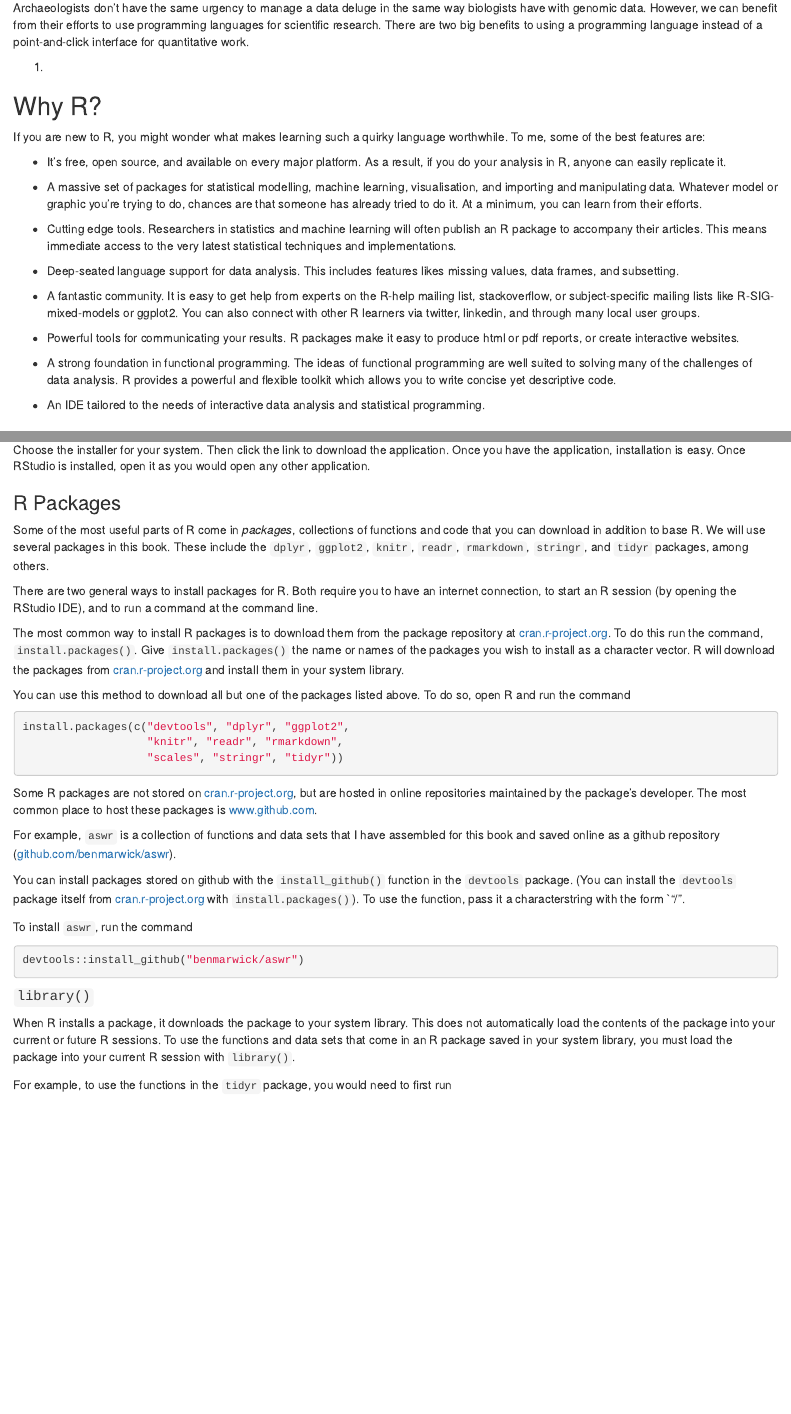
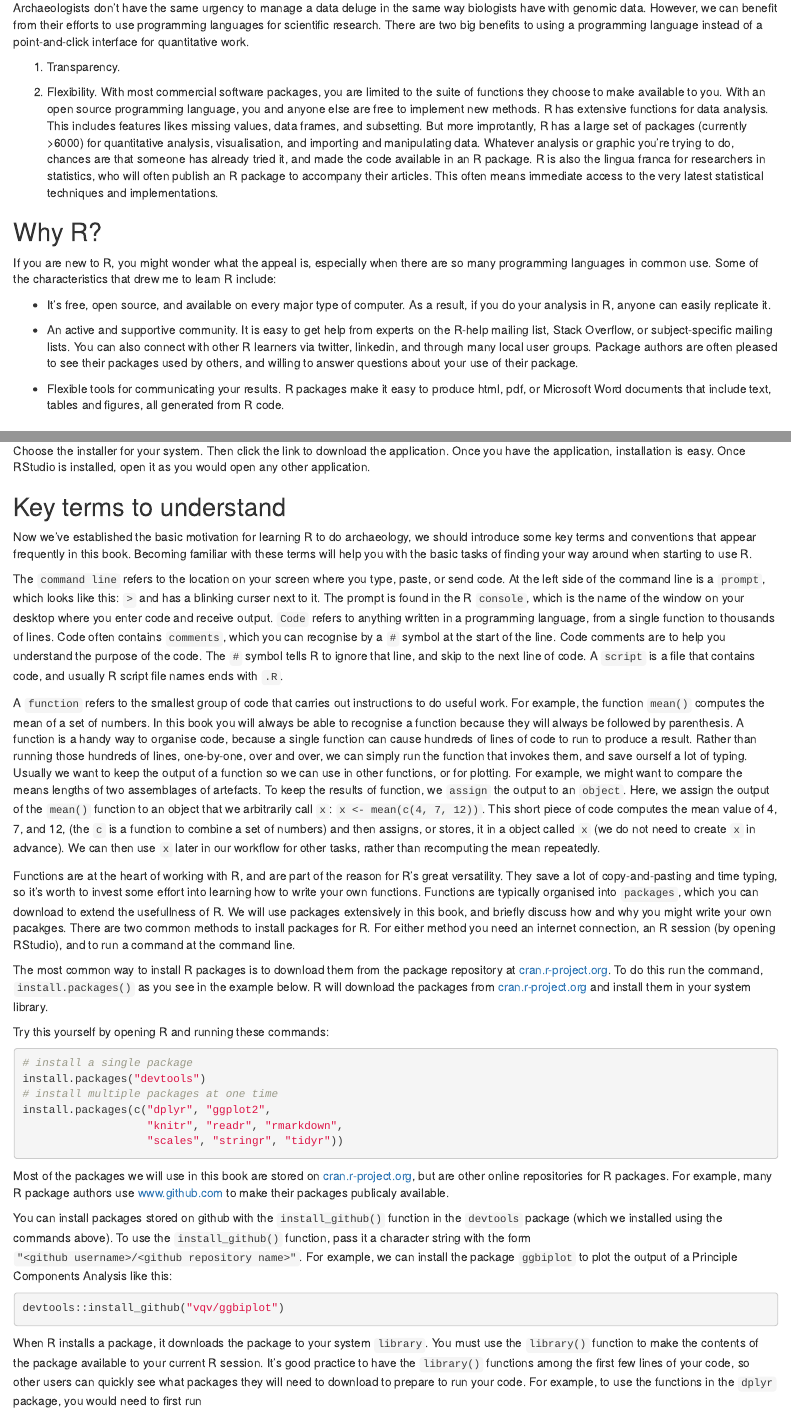
Before and after one commit to benmarwick/aswr, an R Markdown document (intro.Rmd): the page in a window 1100 px wide, from 1410 px down, and a second part further down, joined at a grey line. Rendered offline with R 4.5, knitr and Pandoc, with nearby package versions; drawn as R Markdown's standard HTML page in place of the format the file asks for.

Commit message:
more key terms

````diff
--- a/intro.Rmd
+++ b/intro.Rmd
@@ -46,27 +46,19 @@ In recent years, biologists have seen great increases in volumes of genomic data
 
 Archaeologists don't have the same urgency to manage a data deluge in the same way biologists have with genomic data. However, we can benefit from their efforts to use programming languages for scientific research. There are two big benefits to using a programming language instead of a point-and-click interface for quantitative work.
 
-1.
+1. Transparency.
+
+2. Flexibility. With most commercial software packages, you are limited to the suite of functions they choose to make available to you. With an open source programming language, you and anyone else are free to implement new methods. R has extensive functions for data analysis. This includes features likes missing values, data frames, and subsetting. But more improtantly, R has a large set of packages (currently >6000) for quantitative analysis, visualisation, and importing and manipulating data. Whatever analysis or graphic you're trying to do, chances are that someone has already tried it, and made the code available in an R package. R is also the lingua franca for researchers in statistics, who will often publish an R package to accompany their articles. This often means immediate access to the very latest statistical techniques and implementations.
 
 ## Why R?
 
-If you are new to R, you might wonder what makes learning such a quirky language worthwhile. To me, some of the best features are:
+If you are new to R, you might wonder what the appeal is, especially when there are so many programming languages in common use. Some of the characteristics that drew me to learn R include:
 
-* It's free, open source, and available on every major platform. As a result, if you do your analysis in R, anyone can easily replicate it.
+* It's free, open source, and available on every major type of computer. As a result, if you do your analysis in R, anyone can easily replicate it.
 
-* A massive set of packages for statistical modelling, machine learning, visualisation, and importing and manipulating data. Whatever model or graphic you're trying to do, chances are that someone has already tried to do it. At a minimum, you can learn from their efforts.
+* An active and supportive community. It is easy to get help from experts on the R-help mailing list, Stack Overflow, or subject-specific mailing lists. You can also connect with other R learners via twitter, linkedin, and through many local user groups. Package authors are often pleased to see their packages used by others, and willing to answer questions about your use of their package.
 
-* Cutting edge tools. Researchers in statistics and machine learning will often publish an R package to accompany their articles. This means immediate access to the very latest statistical techniques and implementations.
-
-* Deep-seated language support for data analysis. This includes features likes missing values, data frames, and subsetting.
-
-* A fantastic community. It is easy to get help from experts on the R-help mailing list, stackoverflow, or subject-specific mailing lists like R-SIG-mixed-models or ggplot2. You can also connect with other R learners via twitter, linkedin, and through many local user groups.
-
-* Powerful tools for communicating your results. R packages make it easy to produce html or pdf reports, or create interactive websites.
-
-* A strong foundation in functional programming. The ideas of functional programming are well suited to solving many of the challenges of data analysis. R provides a powerful and flexible toolkit which allows you to write concise yet descriptive code.
-
-* An IDE tailored to the needs of interactive data analysis and statistical programming.
+* Flexible tools for communicating your results. R packages make it easy to produce html, pdf, or Microsoft Word documents that include text, tables and figures, all generated from R code.
 
 ## Who should read this book
 
@@ -109,38 +85,38 @@ Once you have R installed, it is time to download RStudio. To download RStudio,
 
 Choose the installer for your system. Then click the link to download the application. Once you have the application, installation is easy. Once RStudio is installed, open it as you would open any other application.
 
-### R Packages
 
-Some of the most useful parts of R come in _packages_, collections of functions and code that you can download in addition to base R. We will use several packages in this book. These include the  `dplyr`, `ggplot2`, `knitr`, `readr`, `rmarkdown`, `stringr`, and `tidyr` packages, among others.
+## Key terms to understand
 
-There are two general ways to install packages for R. Both require you to have an internet connection, to start an R session (by opening the RStudio IDE), and to run a command at the command line.
+Now we've established the basic motivation for learning R to do archaeology, we should introduce some key terms and conventions that appear frequently in this book. Becoming familiar with these terms will help you with the basic tasks of finding your way around when starting to use R.
 
-The most common way to install R packages is to download them from the package repository at [cran.r-project.org](http://cran.r-project.org). To do this run the command, `install.packages()`. Give `install.packages()` the name or names of the packages you wish to install as a character vector. R will download the packages from [cran.r-project.org](http://cran.r-project.org) and install them in your system library.
+The `command line` refers to the location on your screen where you type, paste, or send code. At the left side of the command line is a `prompt`, which looks like this: `>` and has a blinking curser next to it. The prompt is found in the R `console`, which is the name of the window on your desktop where you enter code and receive output. `Code` refers to anything written in a programming language, from a single function to thousands of lines. Code often contains `comments`, which you can recognise by a `#` symbol at the start of the line. Code comments are to help you understand the purpose of the code. The `#` symbol tells R to ignore that line, and skip to the next line of code. A `script` is a file that contains code, and usually R script file names ends with `.R`.
 
-You can use this method to download all but one of the packages listed above. To do so, open R and run the command
+A `function` refers to the smallest group of code that carries out instructions to do useful work. For example, the function `mean()` computes the mean of a set of numbers. In this book you will always be able to recognise a function because they will always be followed by parenthesis. A function is a handy way to organise code, because a single function can cause hundreds of lines of code to run to produce a result. Rather than running those hundreds of lines, one-by-one, over and over, we can simply run the function that invokes them, and save ourself a lot of typing. Usually we want to keep the output of a function so we can use in other functions, or for plotting. For example, we might want to compare the means lengths of two assemblages of artefacts. To keep the results of function, we `assign` the output to an `object`. Here, we assign the output of the `mean()` function to an object that we arbitrarily call `x`: `x <- mean(c(4, 7, 12))`. This short piece of code computes the mean value of 4, 7, and 12, (the `c` is a function to combine a set of numbers) and then assigns, or stores, it in a object called `x` (we do not need to create `x` in advance). We can then use `x` later in our workflow for other tasks, rather than recomputing the mean repeatedly.
+
+Functions are at the heart of working with R, and are part of the reason for R's great versatility. They save a lot of copy-and-pasting and time typing, so it's worth to invest some effort into learning how to write your own functions. Functions are typically organised into `packages`, which you can download to extend the usefullness of R. We will use packages extensively in this book, and briefly discuss how and why you might write your own pacakges. There are two common methods to install packages for R. For either method you need an internet connection, an R session (by opening RStudio), and to run a command at the command line.
+
+The most common way to install R packages is to download them from the package repository at [cran.r-project.org](http://cran.r-project.org). To do this run the command, `install.packages()` as you see in the example below. R will download the packages from [cran.r-project.org](http://cran.r-project.org) and install them in your system library.
+
+Try this yourself by opening R and running these commands:
 
 ```{r eval = FALSE, tidy = FALSE}
-install.packages(c("devtools", "dplyr", "ggplot2",
+# install a single package
+install.packages("devtools")
+# install multiple packages at one time
+install.packages(c("dplyr", "ggplot2",
                    "knitr", "readr", "rmarkdown",
                    "scales", "stringr", "tidyr"))
 ```
 
-Some R packages are not stored on [cran.r-project.org](http://cran.r-project.org), but are hosted in online repositories maintained by the package's developer. The most common place to host these packages is [www.github.com](http://www.github.com).
+Most of the packages we will use in this book are stored on [cran.r-project.org](http://cran.r-project.org), but are other online repositories for R packages. For example, many R package authors use [www.github.com](http://www.github.com) to make their packages publicaly available.
 
-For example, `aswr` is a collection of functions and data sets that I have assembled for this book and saved online as a github repository ([github.com/benmarwick/aswr](http://github.com/benmarwick/aswr)).
-
-You can install packages stored on github with the `install_github()` function in the `devtools` package. (You can install the `devtools` package itself from [cran.r-project.org](http://cran.r-project.org) with `install.packages()`). To use the function, pass it a characterstring with the form `"<github username>/<github repository name>".
-
-To install `aswr`, run the command
+You can install packages stored on github with the `install_github()` function in the `devtools` package (which we installed using the commands above). To use the `install_github()` function, pass it a character string with the form `"<github username>/<github repository name>"`. For example, we can install the package `ggbiplot` to plot the output of a Principle Components Analysis like this:
 
 ```{r eval = FALSE}
-devtools::install_github("benmarwick/aswr")
+devtools::install_github("vqv/ggbiplot")
 ```
 
-#### `library()`
-
-When R installs a package, it downloads the package to your system library. This does not automatically load the contents of the package into your current or future R sessions. To use the functions and data sets that come in an R package saved in your system library, you must load the package into your current R session with `library()`.
-
-For example, to use the functions in the `tidyr` package, you would need to first run
+When R installs a package, it downloads the package to your system `library`. You must use the `library()` function to make the contents of the package available to your current R session. It's good practice to have the `library()` functions among the first few lines of your code, so other users can quickly see what packages they will need to download to prepare to run your code. For example, to use the functions in the `dplyr` package, you would need to first run
 
 ```{r eval = FALSE}
````
Also changed, not shown: intro.Rmd (36 more changed lines).
